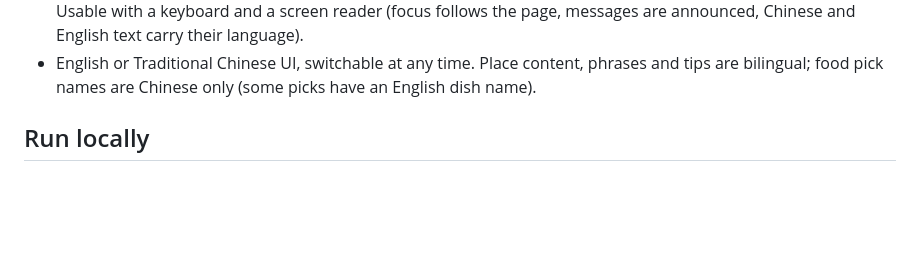
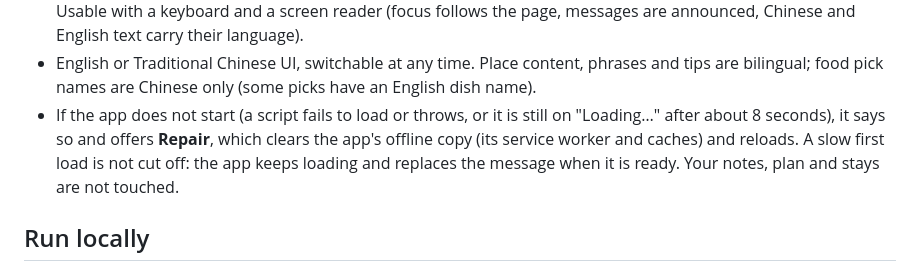
Before and after one commit to WangWeiCheng-TJ/Taiwan-Guidebook, a Markdown page: README.md, the part around the change. Drawn GitHub-style; blank space fills up the shorter version.

Commit message:
docs: the boot watchdog in SPEC (data-loading / data-started, Repair, tg.lang.v1) and the README feature list
Co-Authored-By: Claude Opus 5.5 <noreply@anthropic.com>

```diff
--- a/README.md
+++ b/README.md
@@ -23,6 +23,7 @@ The app (`app/`) works offline once loaded and can be installed from the browser
 - Select any text in the app to ask an AI what it means in context.
 - Back works like a phone app expects: it closes an open card or sheet first, and returns to where you were in a list. Usable with a keyboard and a screen reader (focus follows the page, messages are announced, Chinese and English text carry their language).
 - English or Traditional Chinese UI, switchable at any time. Place content, phrases and tips are bilingual; food pick names are Chinese only (some picks have an English dish name).
+- If the app does not start (a script fails to load or throws, or it is still on "Loading…" after about 8 seconds), it says so and offers **Repair**, which clears the app's offline copy (its service worker and caches) and reloads. A slow first load is not cut off: the app keeps loading and replaces the message when it is ready. Your notes, plan and stays are not touched.
 
 ## Run locally
 
```
Also changed, not shown: docs/SPEC.md (+4 -2 lines).
